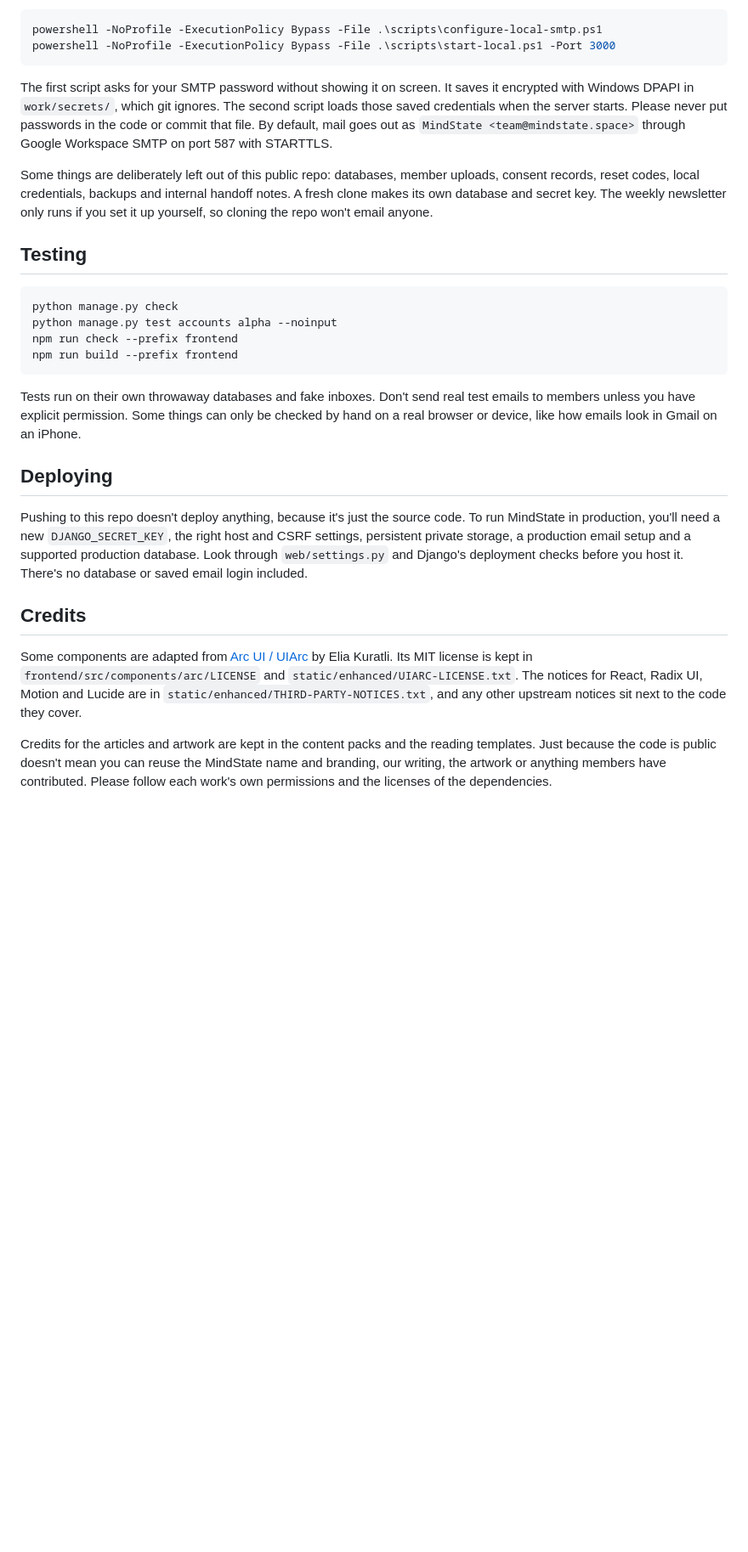
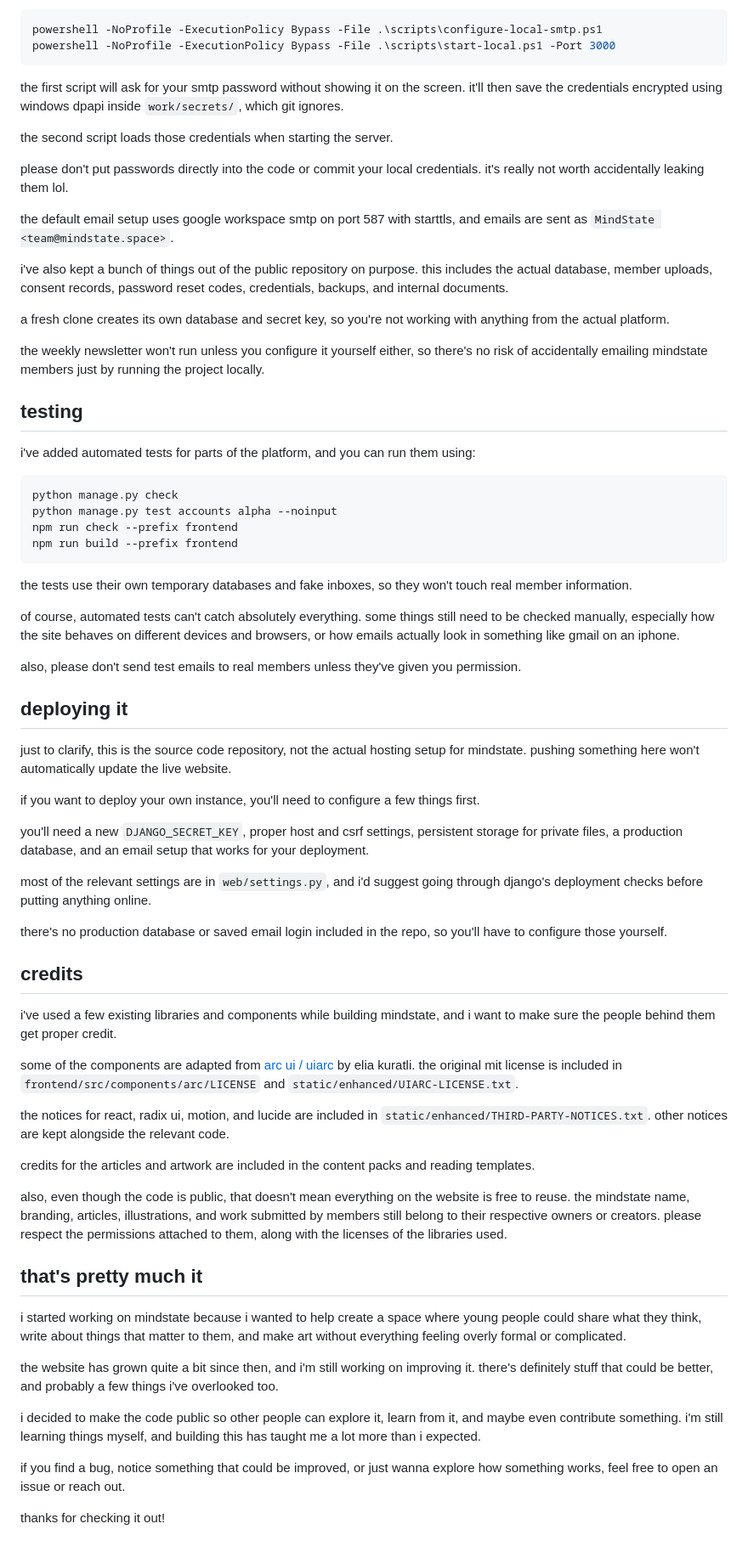
Before and after one commit to rudranshshuklaofficial/mindstate-public, a Markdown page: README.md, the part around one of its changes. Shown at 85% size. Drawn GitHub-style; blank space fills up the shorter version.

````diff
--- a/README.md
+++ b/README.md
@@ -50,11 +75,23 @@ powershell -NoProfile -ExecutionPolicy Bypass -File .\scripts\configure-local-sm
 powershell -NoProfile -ExecutionPolicy Bypass -File .\scripts\start-local.ps1 -Port 3000
 ```
 
-The first script asks for your SMTP password without showing it on screen. It saves it encrypted with Windows DPAPI in `work/secrets/`, which git ignores. The second script loads those saved credentials when the server starts. Please never put passwords in the code or commit that file. By default, mail goes out as `MindState <team@mindstate.space>` through Google Workspace SMTP on port 587 with STARTTLS.
+the first script will ask for your smtp password without showing it on the screen. it'll then save the credentials encrypted using windows dpapi inside `work/secrets/`, which git ignores.
 
-Some things are deliberately left out of this public repo: databases, member uploads, consent records, reset codes, local credentials, backups and internal handoff notes. A fresh clone makes its own database and secret key. The weekly newsletter only runs if you set it up yourself, so cloning the repo won't email anyone.
+the second script loads those credentials when starting the server.
 
-## Testing
+please don't put passwords directly into the code or commit your local credentials. it's really not worth accidentally leaking them lol.
+
+the default email setup uses google workspace smtp on port 587 with starttls, and emails are sent as `MindState <team@mindstate.space>`.
+
+i've also kept a bunch of things out of the public repository on purpose. this includes the actual database, member uploads, consent records, password reset codes, credentials, backups, and internal documents.
+
+a fresh clone creates its own database and secret key, so you're not working with anything from the actual platform.
+
+the weekly newsletter won't run unless you configure it yourself either, so there's no risk of accidentally emailing mindstate members just by running the project locally.
+
+## testing
+
+i've added automated tests for parts of the platform, and you can run them using:
 
 ```powershell
 python manage.py check
@@ -63,14 +100,44 @@ npm run check --prefix frontend
 npm run build --prefix frontend
 ```
 
-Tests run on their own throwaway databases and fake inboxes. Don't send real test emails to members unless you have explicit permission. Some things can only be checked by hand on a real browser or device, like how emails look in Gmail on an iPhone.
+the tests use their own temporary databases and fake inboxes, so they won't touch real member information.
 
-## Deploying
+of course, automated tests can't catch absolutely everything. some things still need to be checked manually, especially how the site behaves on different devices and browsers, or how emails actually look in something like gmail on an iphone.
 
-Pushing to this repo doesn't deploy anything, because it's just the source code. To run MindState in production, you'll need a new `DJANGO_SECRET_KEY`, the right host and CSRF settings, persistent private storage, a production email setup and a supported production database. Look through `web/settings.py` and Django's deployment checks before you host it. There's no database or saved email login included.
+also, please don't send test emails to real members unless they've given you permission.
 
-## Credits
+## deploying it
 
-Some components are adapted from [Arc UI / UIArc](https://uiarc.dev/) by Elia Kuratli. Its MIT license is kept in `frontend/src/components/arc/LICENSE` and `static/enhanced/UIARC-LICENSE.txt`. The notices for React, Radix UI, Motion and Lucide are in `static/enhanced/THIRD-PARTY-NOTICES.txt`, and any other upstream notices sit next to the code they cover.
+just to clarify, this is the source code repository, not the actual hosting setup for mindstate. pushing something here won't automatically update the live website.
 
-Credits for the articles and artwork are kept in the content packs and the reading templates. Just because the code is public doesn't mean you can reuse the MindState name and branding, our writing, the artwork or anything members have contributed. Please follow each work's own permissions and the licenses of the dependencies.
+if you want to deploy your own instance, you'll need to configure a few things first.
+
+you'll need a new `DJANGO_SECRET_KEY`, proper host and csrf settings, persistent storage for private files, a production database, and an email setup that works for your deployment.
+
+most of the relevant settings are in `web/settings.py`, and i'd suggest going through django's deployment checks before putting anything online.
+
+there's no production database or saved email login included in the repo, so you'll have to configure those yourself.
+
+## credits
+
+i've used a few existing libraries and components while building mindstate, and i want to make sure the people behind them get proper credit.
+
+some of the components are adapted from [arc ui / uiarc](https://uiarc.dev/) by elia kuratli. the original mit license is included in `frontend/src/components/arc/LICENSE` and `static/enhanced/UIARC-LICENSE.txt`.
+
+the notices for react, radix ui, motion, and lucide are included in `static/enhanced/THIRD-PARTY-NOTICES.txt`. other notices are kept alongside the relevant code.
+
+credits for the articles and artwork are included in the content packs and reading templates.
+
+also, even though the code is public, that doesn't mean everything on the website is free to reuse. the mindstate name, branding, articles, illustrations, and work submitted by members still belong to their respective owners or creators. please respect the permissions attached to them, along with the licenses of the libraries used.
+
+## that's pretty much it
+
+i started working on mindstate because i wanted to help create a space where young people could share what they think, write about things that matter to them, and make art without everything feeling overly formal or complicated.
+
+the website has grown quite a bit since then, and i'm still working on improving it. there's definitely stuff that could be better, and probably a few things i've overlooked too.
+
+i decided to make the code public so other people can explore it, learn from it, and maybe even contribute something. i'm still learning things myself, and building this has taught me a lot more than i expected.
+
+if you find a bug, notice something that could be improved, or just wanna explore how something works, feel free to open an issue or reach out.
+
+thanks for checking it out!
````
Also changed, not shown: other parts of README.md (+42 -17 lines).
